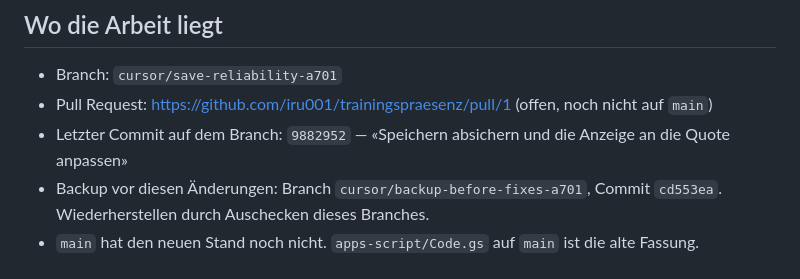
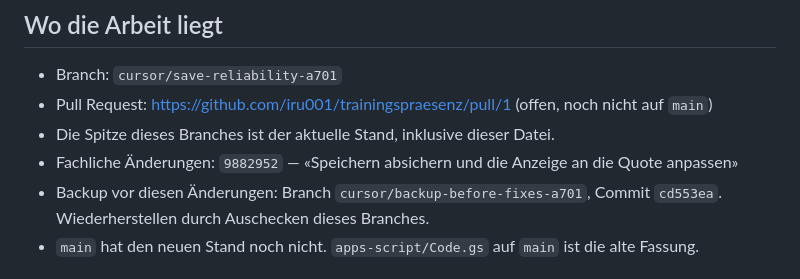
Before and after one commit to iru001/trainingspraesenz, a Markdown page: STATUS.md, the part around the change. Drawn GitHub-style.

Commit message:
STATUS.md auf die Branch-Spitze beziehen
Der nachgetragene Stand nennt die fachliche Änderung und verweist für den
neuesten Commit auf die Spitze des Branches.

Co-authored-by: Irfan Uyar <necjet@users.noreply.github.com>

```diff
--- a/STATUS.md
+++ b/STATUS.md
@@ -8,7 +8,8 @@ Diese Datei ist die Übergabe an jedes weitere System, das an diesem Projekt arb
 
 - Branch: `cursor/save-reliability-a701`
 - Pull Request: https://github.com/iru001/trainingspraesenz/pull/1 (offen, noch nicht auf `main`)
-- Letzter Commit auf dem Branch: `9882952` — «Speichern absichern und die Anzeige an die Quote anpassen»
+- Die Spitze dieses Branches ist der aktuelle Stand, inklusive dieser Datei.
+- Fachliche Änderungen: `9882952` — «Speichern absichern und die Anzeige an die Quote anpassen»
 - Backup vor diesen Änderungen: Branch `cursor/backup-before-fixes-a701`, Commit `cd553ea`. Wiederherstellen durch Auschecken dieses Branches.
 - `main` hat den neuen Stand noch nicht. `apps-script/Code.gs` auf `main` ist die alte Fassung.
 
```
